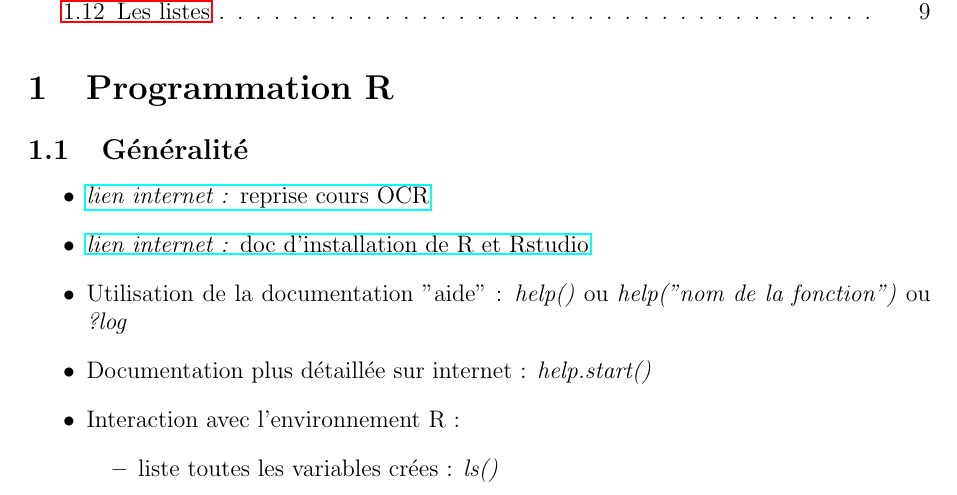
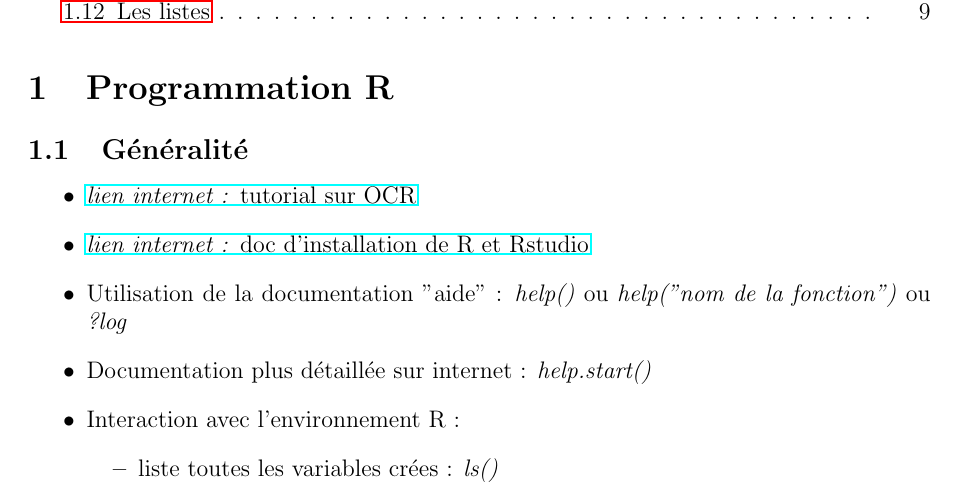
Before and after one commit to tmarmey/Notes-de-cours, a LaTeX document (Cours R/Notes de cours R/notes de cours R.tex): part of page 1 of 10, cut so that both start at the same text. Compiled offline with pdfLaTeX.

Commit message:
update cours R, lien tutorial OCR

```diff
--- a/Cours R/Notes de cours R/notes de cours R.tex
+++ b/Cours R/Notes de cours R/notes de cours R.tex
@@ -24,7 +24,7 @@
 \section{Programmation R}
 \subsection{Généralité}
 \begin{itemize}
-\item \href{https://openclassrooms.com/fr/courses/1393696-effectuez-vos-etudes-statistiques-avec-r/1394570-les-facteurs#/id/r-1395598}{\textit{lien internet : }reprise cours OCR}
+\item \href{https://openclassrooms.com/fr/courses/1393696-effectuez-vos-etudes-statistiques-avec-r}{\textit{lien internet : }tutorial sur OCR}
 \item \href{https://linuxconfig.org/rstudio-on-ubuntu-18-04-bionic-beaver-linux}{\textit{lien internet : }doc d'installation de R et Rstudio}
 \item Utilisation de la documentation "aide" : \textit{help()} ou \textit{help("nom de la fonction")} ou  \textit{?log}
 \item Documentation plus détaillée sur internet : \textit{help.start()}
```
Also changed, not shown: Cours R/Notes de cours R/notes de cours R.pdf, 2 other files.
